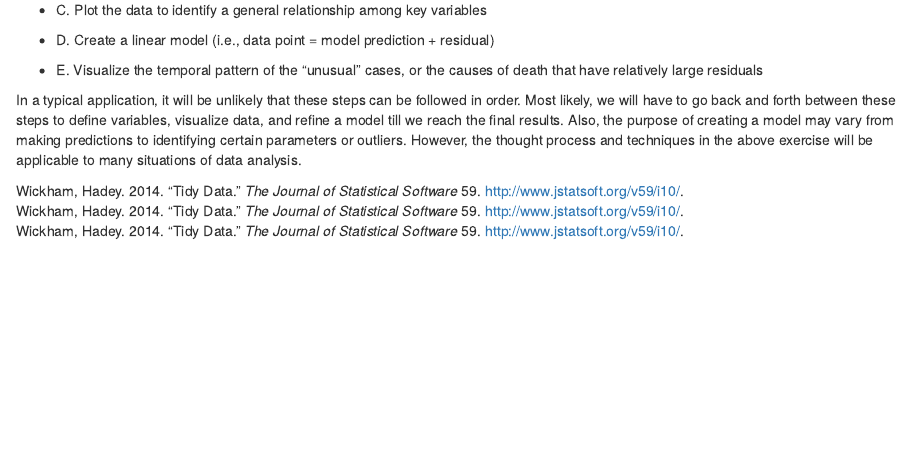
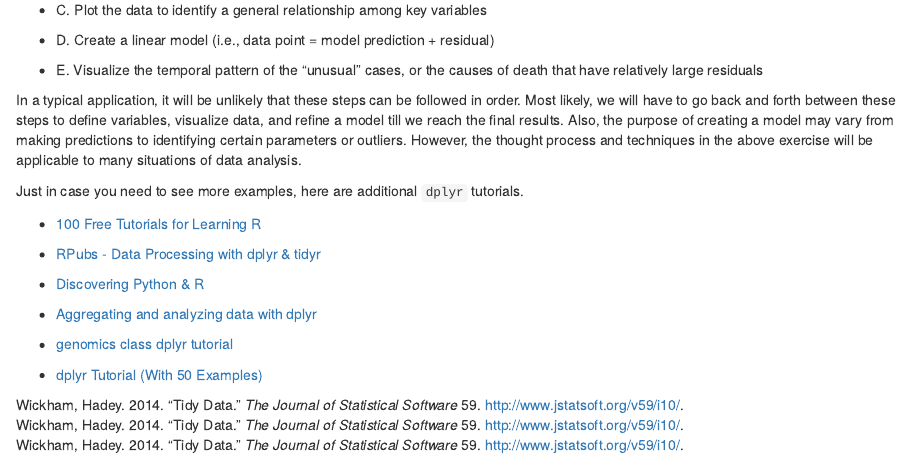
Before and after one commit to kotamine/piecemealR, an R Markdown document (04-01-tidy-dplyr.Rmd): the page in a window 1100 px wide, from 13840 px down. Rendered offline with R 4.5, knitr and Pandoc, with nearby package versions; drawn as R Markdown's standard HTML page in place of the format the file asks for.

Commit message:
more resource links

```diff
--- a/04-01-tidy-dplyr.Rmd
+++ b/04-01-tidy-dplyr.Rmd
@@ -384,3 +384,18 @@ Let's recap. The author (Wickham) investigates the temporal pattern of death in
 * E. Visualize the temporal pattern of the "unusual" cases, or the causes of death that have relatively large residuals
 
 In a typical application, it will be unlikely that these steps can be followed in order. Most likely, we will have to go back and forth between these steps to define variables, visualize data, and refine a model till we reach the final results. Also, the purpose of creating a model may vary from making predictions to identifying certain parameters or outliers. However, the thought process and techniques in the above exercise will be applicable to many situations of data analysis.
+
+
+Just in case you need to see more examples, here are additional `dplyr` tutorials.
+
+* [100 Free Tutorials for Learning R](http://www.listendata.com/p/r-programming-tutorials.html)
+
+* [RPubs - Data Processing with dplyr &amp; tidyr](https://rpubs.com/bradleyboehmke/data_wrangling)
+
+* [Discovering Python & R](https://pythonandr.com/2015/12/17/data-manipulation-in-r-with-dplyr-part-1/)
+
+* [Aggregating and analyzing data with dplyr](http://tracykteal.github.io/R-genomics/04-dplyr.html)
+
+* [genomics class dplyr tutorial](http://genomicsclass.github.io/book/pages/dplyr_tutorial.html)
+
+* [dplyr Tutorial (With 50 Examples)](http://www.listendata.com/2016/08/dplyr-tutorial.html)
```
Also changed, not shown: docs/02-Essentials.md, docs/04-01-tidy-dplyr.md, docs/search_index.json, 2 other files.
